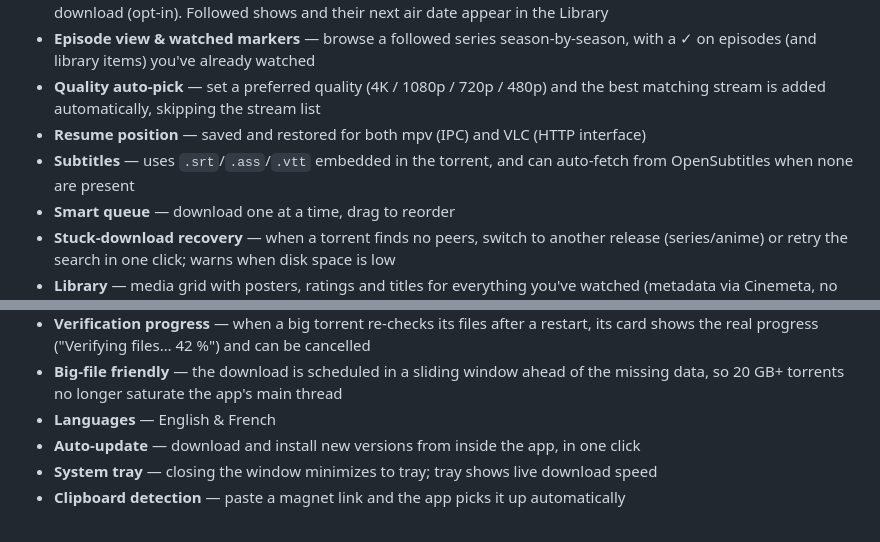
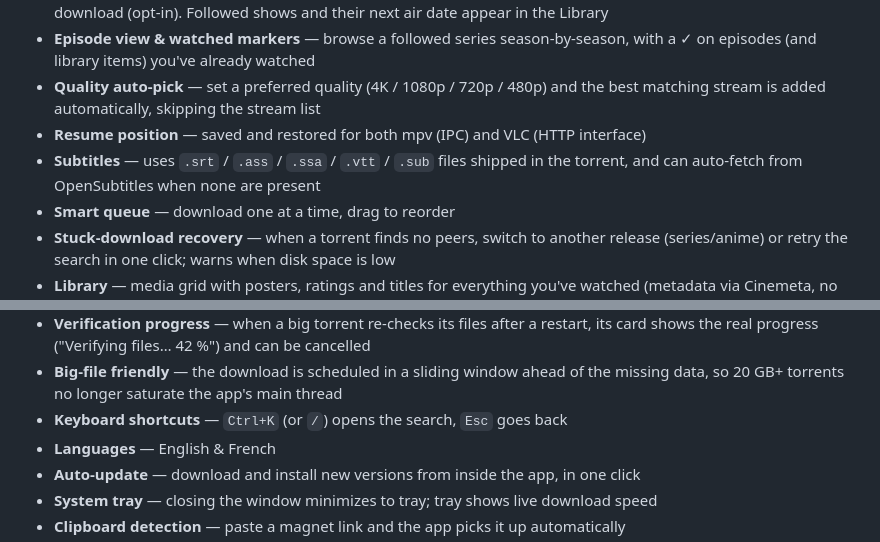
Before and after one commit to AntoineVassort/TorrentPlayer, a Markdown page: README.md, 2 parts joined by grey strips. GitHub-like rendering.

```diff
--- a/README.md
+++ b/README.md
@@ -23,7 +23,7 @@ The interface is **inspired by Popcorn Time** — a poster wall you browse by Mo
 - **Episode view & watched markers** — browse a followed series season-by-season, with a ✓ on episodes (and library items) you've already watched
 - **Quality auto-pick** — set a preferred quality (4K / 1080p / 720p / 480p) and the best matching stream is added automatically, skipping the stream list
 - **Resume position** — saved and restored for both mpv (IPC) and VLC (HTTP interface)
-- **Subtitles** — uses `.srt`/`.ass`/`.vtt` embedded in the torrent, and can auto-fetch from OpenSubtitles when none are present
+- **Subtitles** — uses `.srt` / `.ass` / `.ssa` / `.vtt` / `.sub` files shipped in the torrent, and can auto-fetch from OpenSubtitles when none are present
 - **Smart queue** — download one at a time, drag to reorder
 - **Stuck-download recovery** — when a torrent finds no peers, switch to another release (series/anime) or retry the search in one click; warns when disk space is low
 - **Library** — media grid with posters, ratings and titles for everything you've watched (metadata via Cinemeta, no API key)
@@ -31,6 +31,7 @@ The interface is **inspired by Popcorn Time** — a poster wall you browse by Mo
 - **Network & performance settings** — a dedicated Settings page: max download / upload speed, max connections per torrent, read-ahead window, stop-seeding ratio, and DHT / local discovery / UPnP-NAT-PMP / web seeds / protocol encryption / listening port. Sensible defaults, one-click "restore defaults"
 - **Verification progress** — when a big torrent re-checks its files after a restart, its card shows the real progress ("Verifying files… 42 %") and can be cancelled
 - **Big-file friendly** — the download is scheduled in a sliding window ahead of the missing data, so 20 GB+ torrents no longer saturate the app's main thread
+- **Keyboard shortcuts** — `Ctrl+K` (or `/`) opens the search, `Esc` goes back
 - **Languages** — English & French
 - **Auto-update** — download and install new versions from inside the app, in one click
 - **System tray** — closing the window minimizes to tray; tray shows live download speed
```
Also changed, not shown: other parts of README.md (+19 -11 lines).
